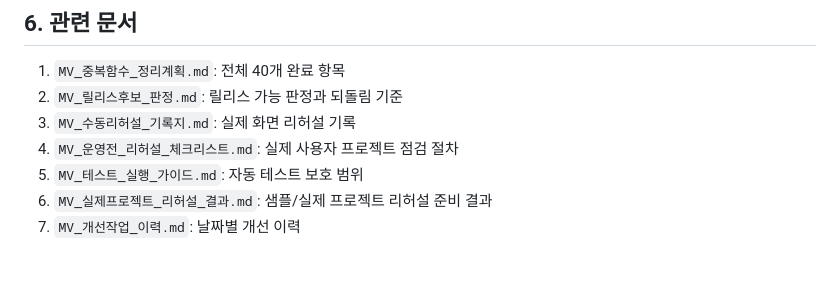
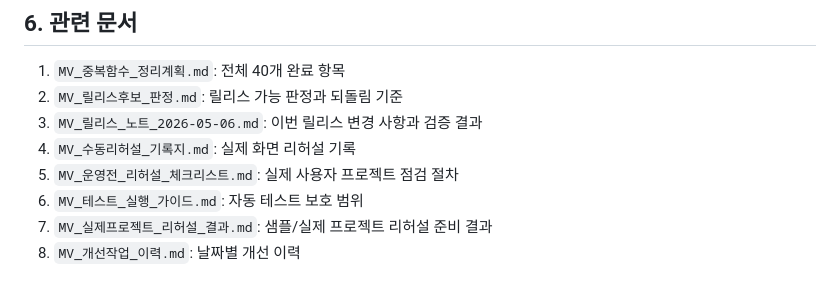
Before and after one commit to LEEMUNHYEONG/Music-Creator, a Markdown page: MV_운영_인계_요약.md, the part around the change. Drawn GitHub-style.

```diff
--- a/MV_운영_인계_요약.md
+++ b/MV_운영_인계_요약.md
@@ -92,8 +92,9 @@ API 키 없음 및 fallback 기준:
 
 1. `MV_중복함수_정리계획.md`: 전체 40개 완료 항목
 2. `MV_릴리스후보_판정.md`: 릴리스 가능 판정과 되돌림 기준
-3. `MV_수동리허설_기록지.md`: 실제 화면 리허설 기록
-4. `MV_운영전_리허설_체크리스트.md`: 실제 사용자 프로젝트 점검 절차
-5. `MV_테스트_실행_가이드.md`: 자동 테스트 보호 범위
-6. `MV_실제프로젝트_리허설_결과.md`: 샘플/실제 프로젝트 리허설 준비 결과
-7. `MV_개선작업_이력.md`: 날짜별 개선 이력
+3. `MV_릴리스_노트_2026-05-06.md`: 이번 릴리스 변경 사항과 검증 결과
+4. `MV_수동리허설_기록지.md`: 실제 화면 리허설 기록
+5. `MV_운영전_리허설_체크리스트.md`: 실제 사용자 프로젝트 점검 절차
+6. `MV_테스트_실행_가이드.md`: 자동 테스트 보호 범위
+7. `MV_실제프로젝트_리허설_결과.md`: 샘플/실제 프로젝트 리허설 준비 결과
+8. `MV_개선작업_이력.md`: 날짜별 개선 이력
```
Also changed, not shown: MV_릴리스_노트_2026-05-06.md (added, +102 -0 lines).
